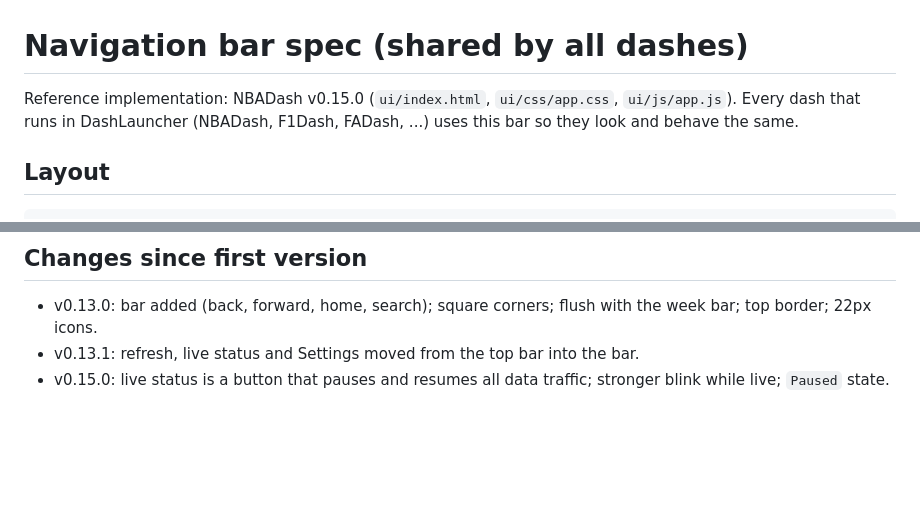
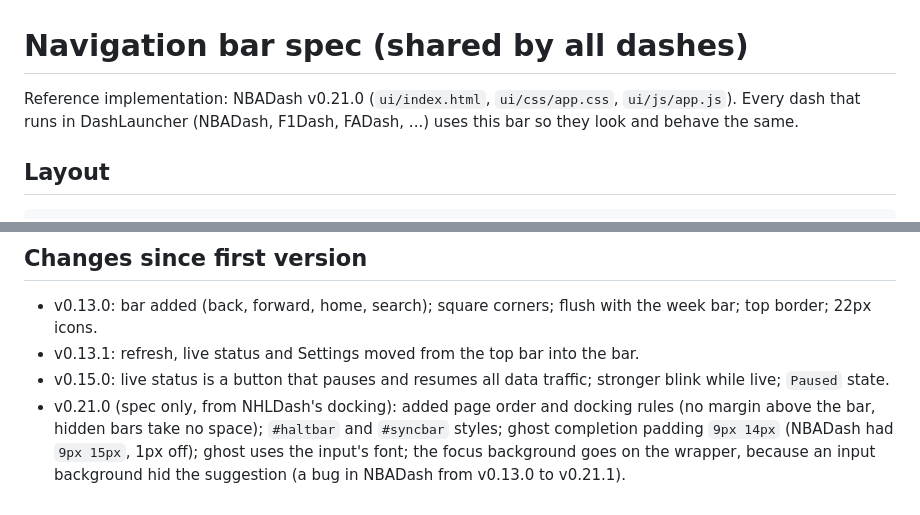
Before and after one commit to SomtimesOttomation/NHLDash, a Markdown page: docs/NAVBAR-SPEC.md, 2 parts joined by grey strips. Drawn GitHub-style; blank space fills up the shorter version.

```diff
--- a/docs/NAVBAR-SPEC.md
+++ b/docs/NAVBAR-SPEC.md
@@ -1,6 +1,6 @@
 # Navigation bar spec (shared by all dashes)
 
-Reference implementation: NBADash v0.15.0 (`ui/index.html`, `ui/css/app.css`, `ui/js/app.js`).
+Reference implementation: NBADash v0.21.0 (`ui/index.html`, `ui/css/app.css`, `ui/js/app.js`).
 Every dash that runs in DashLauncher (NBADash, F1Dash, FADash, ...) uses this bar so they look and behave the same.
 
 ## Layout
@@ -58,3 +95,4 @@ The top bar keeps only the brand, section tabs, version and theme button. Refres
 - v0.13.0: bar added (back, forward, home, search); square corners; flush with the week bar; top border; 22px icons.
 - v0.13.1: refresh, live status and Settings moved from the top bar into the bar.
 - v0.15.0: live status is a button that pauses and resumes all data traffic; stronger blink while live; `Paused` state.
+- v0.21.0 (spec only, from NHLDash's docking): added page order and docking rules (no margin above the bar, hidden bars take no space); `#haltbar` and `#syncbar` styles; ghost completion padding `9px 14px` (NBADash had `9px 15px`, 1px off); ghost uses the input's font; the focus background goes on the wrapper, because an input background hid the suggestion (a bug in NBADash from v0.13.0 to v0.21.1).
```
Also changed, not shown: other parts of docs/NAVBAR-SPEC.md (+38 -1 lines).
